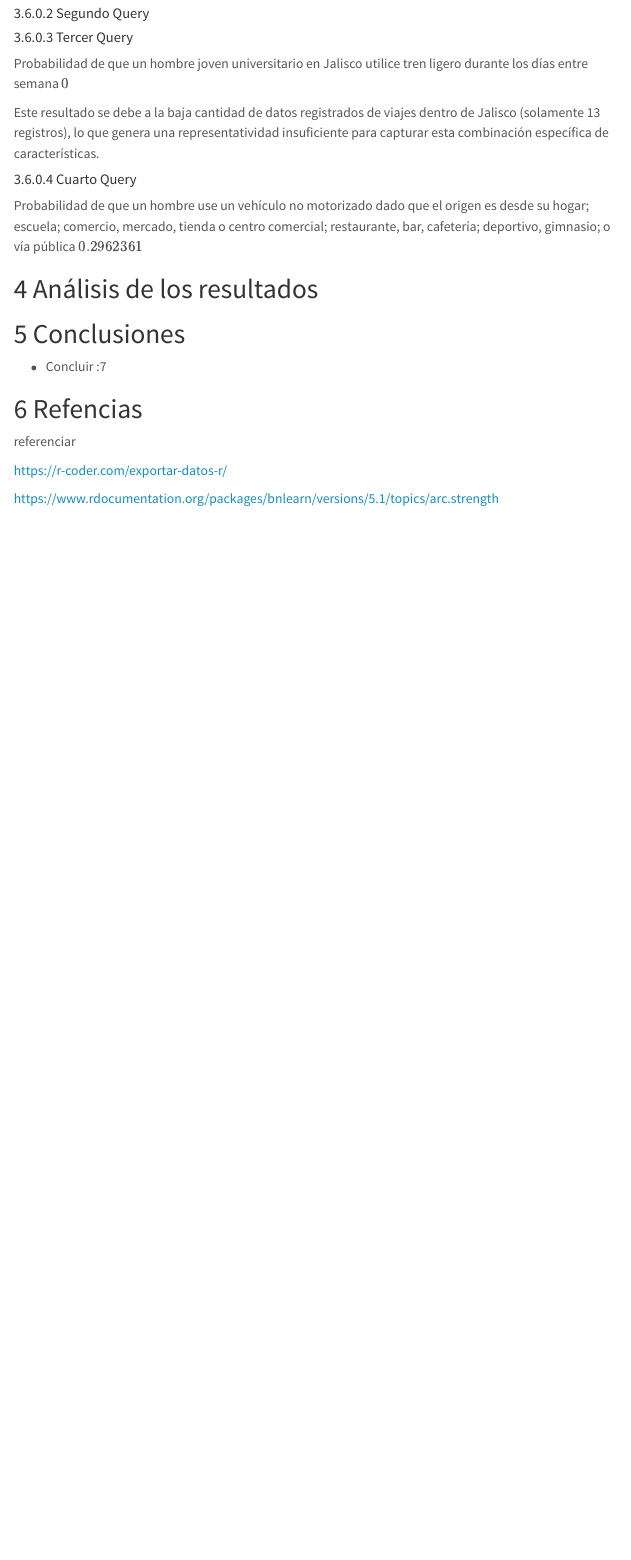
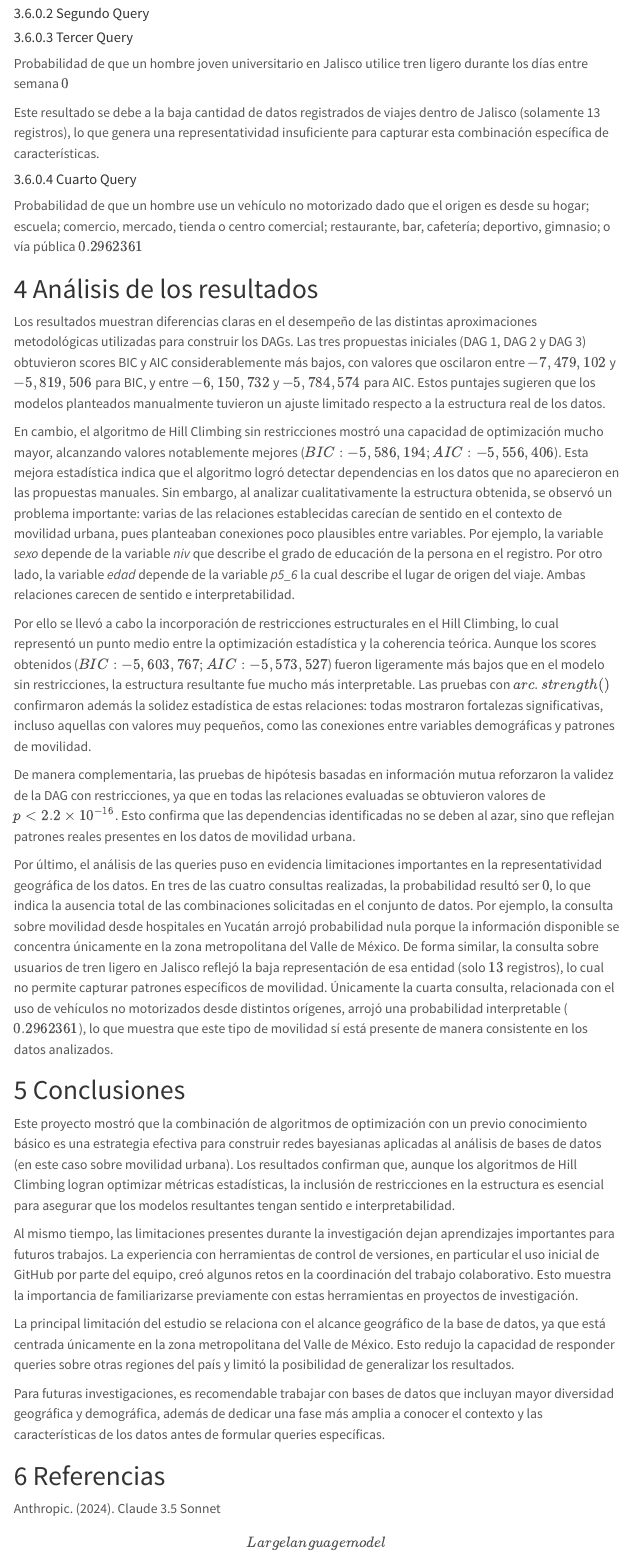
Before and after one commit to ValVel0/situacion_problema-queries, a Quarto document (Articulo_Final.qmd): the page in a window 1100 px wide, from 9360 px down. Rendered offline with R 4.5, knitr and Pandoc in place of Quarto, with nearby package versions; menus at the side of the page are left out.

Commit message:
Agregue análisis de resultados y conclusiones, más referencias utilizadas hasta el momomento

```diff
--- a/Articulo_Final.qmd
+++ b/Articulo_Final.qmd
@@ -16,8 +16,6 @@ date: "Domingo, 31 de Agosto de 2025"
 abstract: |
   Aquí  escribimos el Abstract (o en la siguiente sección). Aquí escribimos el Abstract (o en la siguiente sección). Aquí escribimos el Abstract (o en la siguiente sección). Aquí escribimos el Abstract (o en la siguiente sección). Aquí escribimos el Abstract (o en la siguiente sección). Aquí escribimos el Abstract (o en la siguiente sección)
 keywords: [palabra1, palabra2, palabra3]
-
-#HTML y PDF
 format:
   html:
     toc: true
@@ -136,21 +162,109 @@ Este resultado se debe a que no hay datos que coincidan de un hospital en Yucat
 #### Segundo Query
 
 #### Tercer Query
-Probabilidad de que un hombre joven universitario en Jalisco utilice tren ligero durante los días entre semana $0$
 
-Este resultado se debe a la baja cantidad de datos registrados de viajes dentro de Jalisco (solamente 13 registros), lo que genera una representatividad insuficiente para capturar esta combinación específica de características.
+Probabilidad de que un hombre joven universitario en Jalisco utilice
+tren ligero durante los días entre semana $0$
+
+Este resultado se debe a la baja cantidad de datos registrados de viajes
+dentro de Jalisco (solamente 13 registros), lo que genera una
+representatividad insuficiente para capturar esta combinación específica
+de características.
 
 #### Cuarto Query
-Probabilidad de que un hombre use un vehículo no motorizado dado que el origen es desde su hogar; escuela; comercio, mercado, tienda o centro comercial; restaurante, bar, cafetería; deportivo, gimnasio; o vía pública $0.2962361$
 
+Probabilidad de que un hombre use un vehículo no motorizado dado que el
+origen es desde su hogar; escuela; comercio, mercado, tienda o centro
+comercial; restaurante, bar, cafetería; deportivo, gimnasio; o vía
+pública $0.2962361$
 
 # Análisis de los resultados
 
+Los resultados muestran diferencias claras en el desempeño de las
+distintas aproximaciones metodológicas utilizadas para construir los
+DAGs. Las tres propuestas iniciales (DAG 1, DAG 2 y DAG 3) obtuvieron
+scores BIC y AIC considerablemente más bajos, con valores que oscilaron
+entre $−7,479,102$ y $−5,819,506$ para BIC, y entre $−6,150,732$ y
+$−5,784,574$ para AIC. Estos puntajes sugieren que los modelos
+planteados manualmente tuvieron un ajuste limitado respecto a la
+estructura real de los datos.
+
+En cambio, el algoritmo de Hill Climbing sin restricciones mostró una
+capacidad de optimización mucho mayor, alcanzando valores notablemente
+mejores ($BIC: −5,586,194; AIC: −5,556,406$). Esta mejora estadística
+indica que el algoritmo logró detectar dependencias en los datos que no
+aparecieron en las propuestas manuales. Sin embargo, al analizar
+cualitativamente la estructura obtenida, se observó un problema
+importante: varias de las relaciones establecidas carecían de sentido en
+el contexto de movilidad urbana, pues planteaban conexiones poco
+plausibles entre variables. Por ejemplo, la variable *sexo* depende de
+la variable *niv* que describe el grado de educación de la persona en el
+registro. Por otro lado, la variable *edad* depende de la variable
+*p5_6* la cual describe el lugar de origen del viaje. Ambas relaciones
+carecen de sentido e interpretabilidad.
+
+Por ello se llevó a cabo la incorporación de restricciones estructurales
+en el Hill Climbing, lo cual representó un punto medio entre la
+optimización estadística y la coherencia teórica. Aunque los scores
+obtenidos ($BIC: −5,603,767; AIC: −5,573,527$) fueron ligeramente más
+bajos que en el modelo sin restricciones, la estructura resultante fue
+mucho más interpretable. Las pruebas con $arc.strength()$ confirmaron
+además la solidez estadística de estas relaciones: todas mostraron
+fortalezas significativas, incluso aquellas con valores muy pequeños,
+como las conexiones entre variables demográficas y patrones de
+movilidad.
+
+De manera complementaria, las pruebas de hipótesis basadas en
+información mutua reforzaron la validez de la DAG con restricciones, ya
+que en todas las relaciones evaluadas se obtuvieron valores de
+$p<2.2×10^{-16}$. Esto confirma que las dependencias identificadas no se
+deben al azar, sino que reflejan patrones reales presentes en los datos
+de movilidad urbana.
+
+Por último, el análisis de las queries puso en evidencia limitaciones
+importantes en la representatividad geográfica de los datos. En tres de
+las cuatro consultas realizadas, la probabilidad resultó ser $0$, lo que
+indica la ausencia total de las combinaciones solicitadas en el conjunto
+de datos. Por ejemplo, la consulta sobre movilidad desde hospitales en
+Yucatán arrojó probabilidad nula porque la información disponible se
+concentra únicamente en la zona metropolitana del Valle de México. De
+forma similar, la consulta sobre usuarios de tren ligero en Jalisco
+reflejó la baja representación de esa entidad (solo $13$ registros), lo
+cual no permite capturar patrones específicos de movilidad. Únicamente
+la cuarta consulta, relacionada con el uso de vehículos no motorizados
+desde distintos orígenes, arrojó una probabilidad interpretable
+($0.2962361$), lo que muestra que este tipo de movilidad sí está
+presente de manera consistente en los datos analizados.
+
 # Conclusiones
 
--   Concluir :7
+Este proyecto mostró que la combinación de algoritmos de optimización
+con un previo conocimiento básico es una estrategia efectiva para
+construir redes bayesianas aplicadas al análisis de bases de datos (en
+este caso sobre movilidad urbana). Los resultados confirman que, aunque
+los algoritmos de Hill Climbing logran optimizar métricas estadísticas,
+la inclusión de restricciones en la estructura es esencial para asegurar
+que los modelos resultantes tengan sentido e interpretabilidad.
 
-# Refencias
+Al mismo tiempo, las limitaciones presentes durante la investigación
+dejan aprendizajes importantes para futuros trabajos. La experiencia con
+herramientas de control de versiones, en particular el uso inicial de
+GitHub por parte del equipo, creó algunos retos en la coordinación del
+trabajo colaborativo. Esto muestra la importancia de familiarizarse
+previamente con estas herramientas en proyectos de investigación.
 
-referenciar
+La principal limitación del estudio se relaciona con el alcance
+geográfico de la base de datos, ya que está centrada únicamente en la
+zona metropolitana del Valle de México. Esto redujo la capacidad de
+responder queries sobre otras regiones del país y limitó la posibilidad
+de generalizar los resultados.
 
+Para futuras investigaciones, es recomendable trabajar con bases de
+datos que incluyan mayor diversidad geográfica y demográfica, además de
+dedicar una fase más amplia a conocer el contexto y las características
+de los datos antes de formular queries específicas.
+
+# Referencias
+
+Anthropic. (2024). Claude 3.5 Sonnet \[Large language model\].
+Anthropic. https://claude.ai
@@ -157,3 +278,2 @@ referenciar
 https://r-coder.com/exportar-datos-r/
 
-https://www.rdocumentation.org/packages/bnlearn/versions/5.1/topics/arc.strength
```
Also changed, not shown: Articulo_Final.qmd (52 more changed lines).
